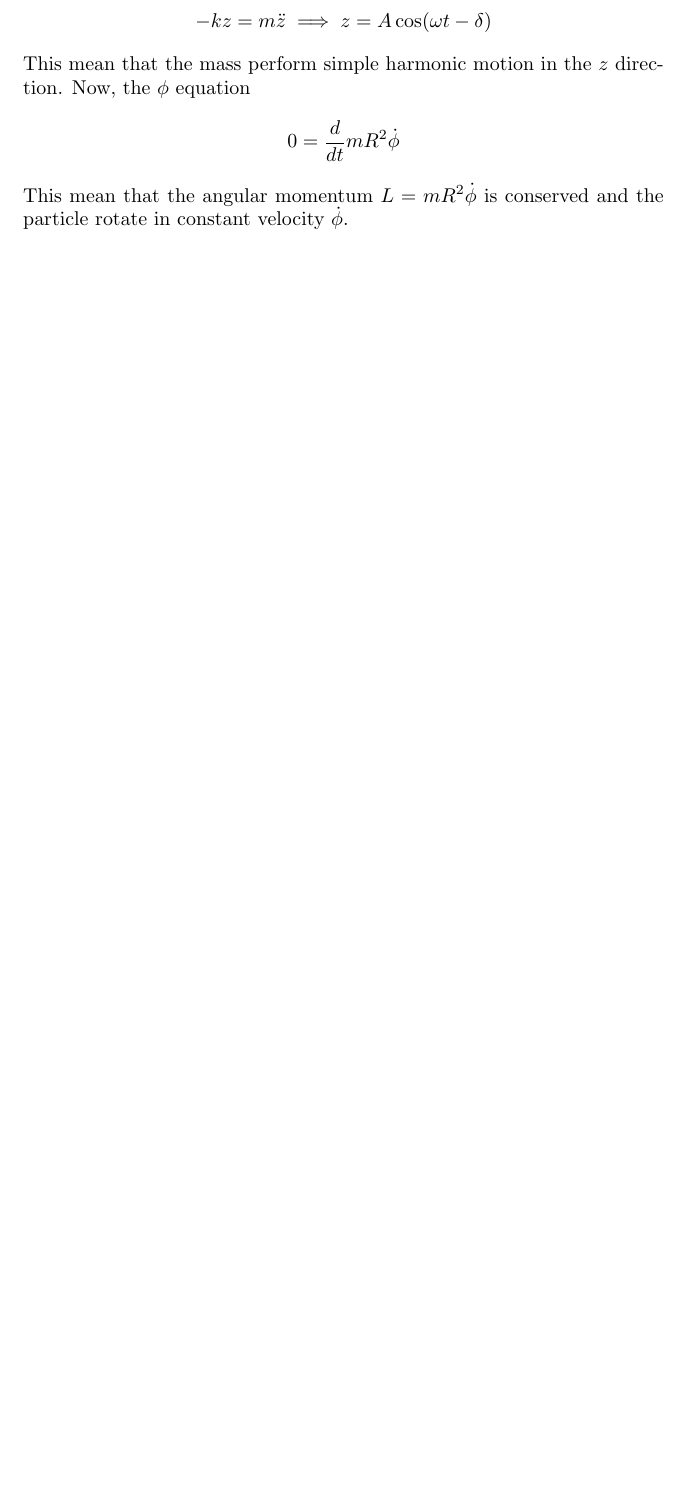
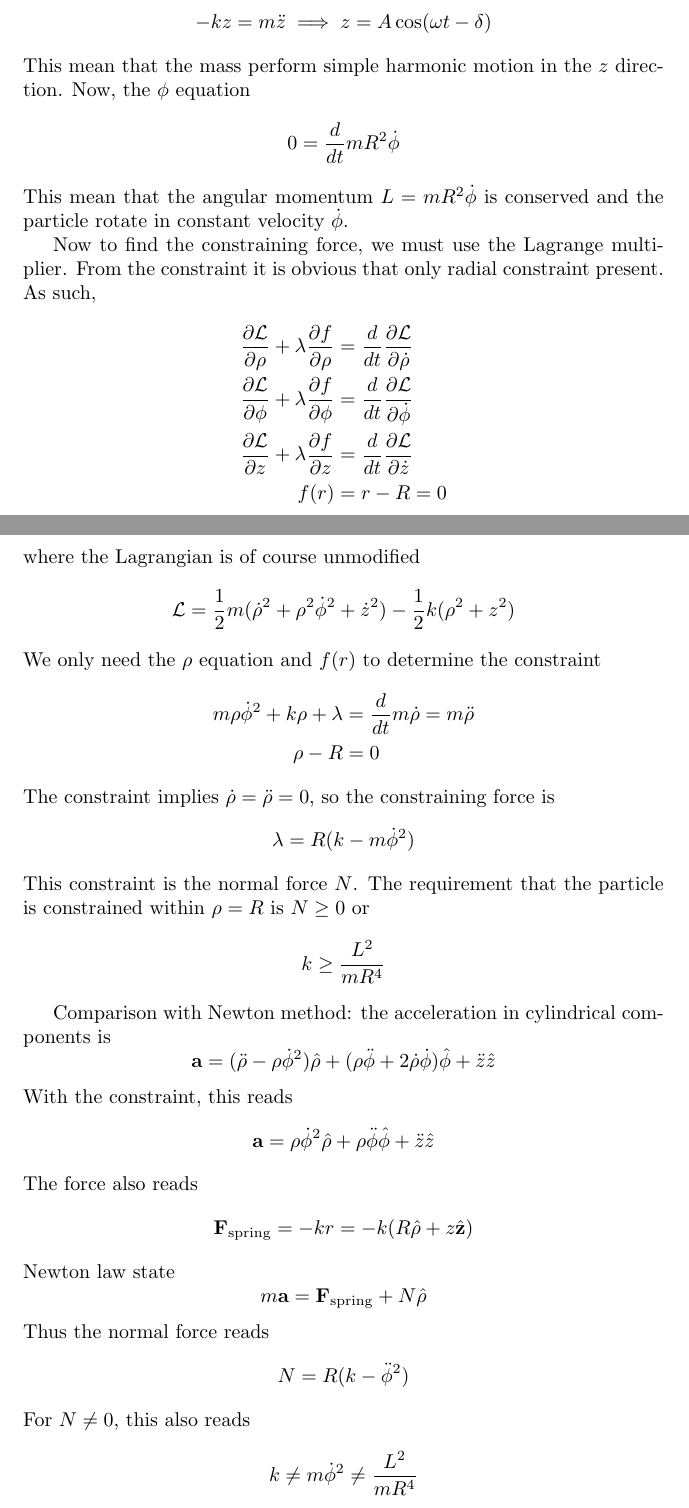
Before and after one commit to JohanesFaustus/QuantumMechanics, a LaTeX thesis (Main.tex, which reads Chapter/CM/Lagrange/LgAppl.tex): part of page 43 of 141 before the commit and two parts of pages 43 and 44 of 142 after it, the two joined at a grey line, cut so that both start at the same text, the shorter picture padded with empty space. Compiled offline with pdfLaTeX.

Commit message:
appended lagrangian example

```diff
--- a/Chapter/CM/Lagrange/LgAppl.tex
+++ b/Chapter/CM/Lagrange/LgAppl.tex
@@ -123,3 +130,55 @@ Now, the $\phi$ equation
 \end{align*}
 This mean that the angular momentum $L=mR^2\dot{\phi}$ is conserved and the particle rotate in constant velocity $\dot{\phi}$.
 
+Now to find the constraining force, we must use the Lagrange multiplier.
+From the constraint it is obvious that only radial constraint present.
+As such,
+\begin{align*}
+    \frac{\partial \mathcal{L}}{\partial\rho}+\lambda\frac{\partial f}{\partial\rho}   & =\frac{d}{dt}\frac{\partial \mathcal{L}}{\partial \dot{\rho}} \\
+    \frac{\partial \mathcal{L}}{\partial \phi}+\lambda\frac{\partial f}{\partial \phi} & =\frac{d}{dt}\frac{\partial \mathcal{L}}{\partial \dot{\phi}} \\
+    \frac{\partial \mathcal{L}}{\partial z}+\lambda\frac{\partial f}{\partial z}       & =\frac{d}{dt}\frac{\partial \mathcal{L}}{\partial \dot{z}}    \\
+    f(r)                                                                               & = r-R=0
+\end{align*}
+where the Lagrangian is of course unmodified
+\begin{equation*}
+    \mathcal{L}=\frac{1}{2}m(\dot{\rho}^2 +\rho^2\dot{\phi}^2+\dot{z}^2)-\frac{1}{2}k(\rho^2+z^2)
+\end{equation*}
+We only need the $\rho$ equation and $f(r)$ to determine the constraint
+\begin{align*}
+    m\rho \dot{\phi}^2 + k\rho +\lambda & =  \frac{d }{dt }m \dot{\rho} = m \ddot{\rho} \\
+    \rho - R                            & =  0
+\end{align*}
+The constraint implies $\dot{\rho}=\ddot{\rho}=0$, so the constraining force is
+\begin{equation*}
+    \lambda = R(k-m \dot{\phi}^2)
+\end{equation*}
+This constraint is the normal force $N$.
+The requirement that the particle is constrained within $\rho=R$ is $N \geq 0$ or
+\begin{equation*}
+    k \geq \frac{L^2    }{mR^4}
+\end{equation*}
+
+Comparison with Newton method: the acceleration in cylindrical components is
+\begin{equation*}
+    \mathbf{a} = (\ddot{\rho} - \rho \dot{\phi}^2) \hat{\rho} + (\rho \ddot{\phi} + 2 \dot{\rho} \dot{\phi}) \hat{\phi} + \ddot{z} \hat{z}
+\end{equation*}
+With the constraint, this reads
+\begin{equation*}
+    \mathbf{a} = \rho \dot{\phi}^2 \hat{\rho} + \rho \ddot{\phi} \hat{\phi} + \ddot{z} \hat{z}
+\end{equation*}
+The force also reads
+\begin{equation*}
+    \mathbf{F}_{\mathrm{spring}} = -kr = -k(R\hat{\rho} + z\hat{\mathbf{z}})
+\end{equation*}
+Newton law state
+\begin{equation*}
+    m \mathbf{a} = \mathbf{F}_{\mathrm{spring}} + N \hat{\rho}
+\end{equation*}
+Thus the normal force reads
+\begin{equation*}
+    N = R(k- \ddot{\phi}^2)
+\end{equation*}
+For $N \neq 0$, this also reads
+\begin{equation*}
+    k \neq m \dot{\phi}^2 \neq \frac{L^2 }{mR^4}
+\end{equation*}
```
Also changed, not shown: Chapter/CM/Hamiltion/ApplHamltn.tex (+6 -6 lines), Chapter/CM/Lagrange/Lagrangian.tex (+1 -1 lines), Chapter/QM/Postulate/Pos.tex (+22 -22 lines), Chapter/CM/Lagrange/LgAppl.tex (12 more changed lines).
